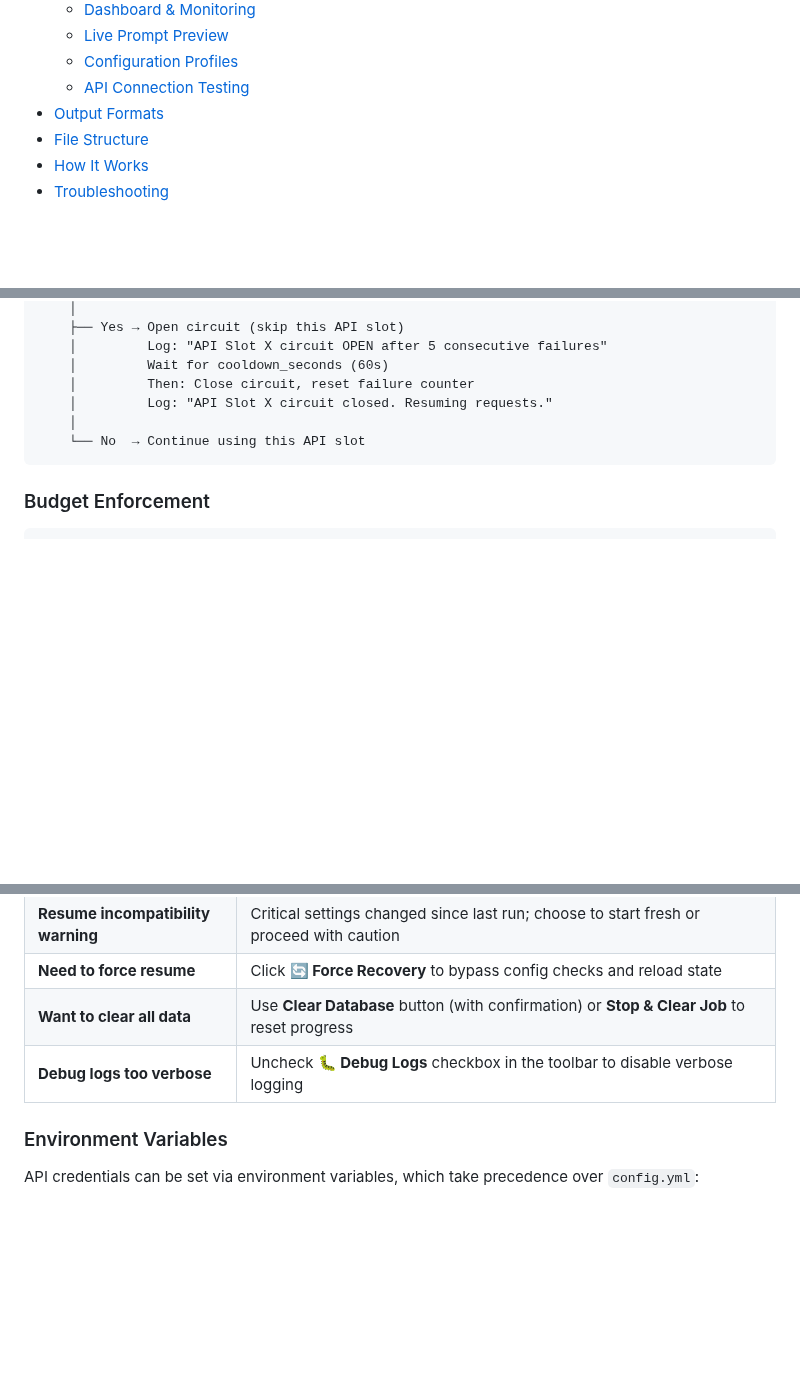
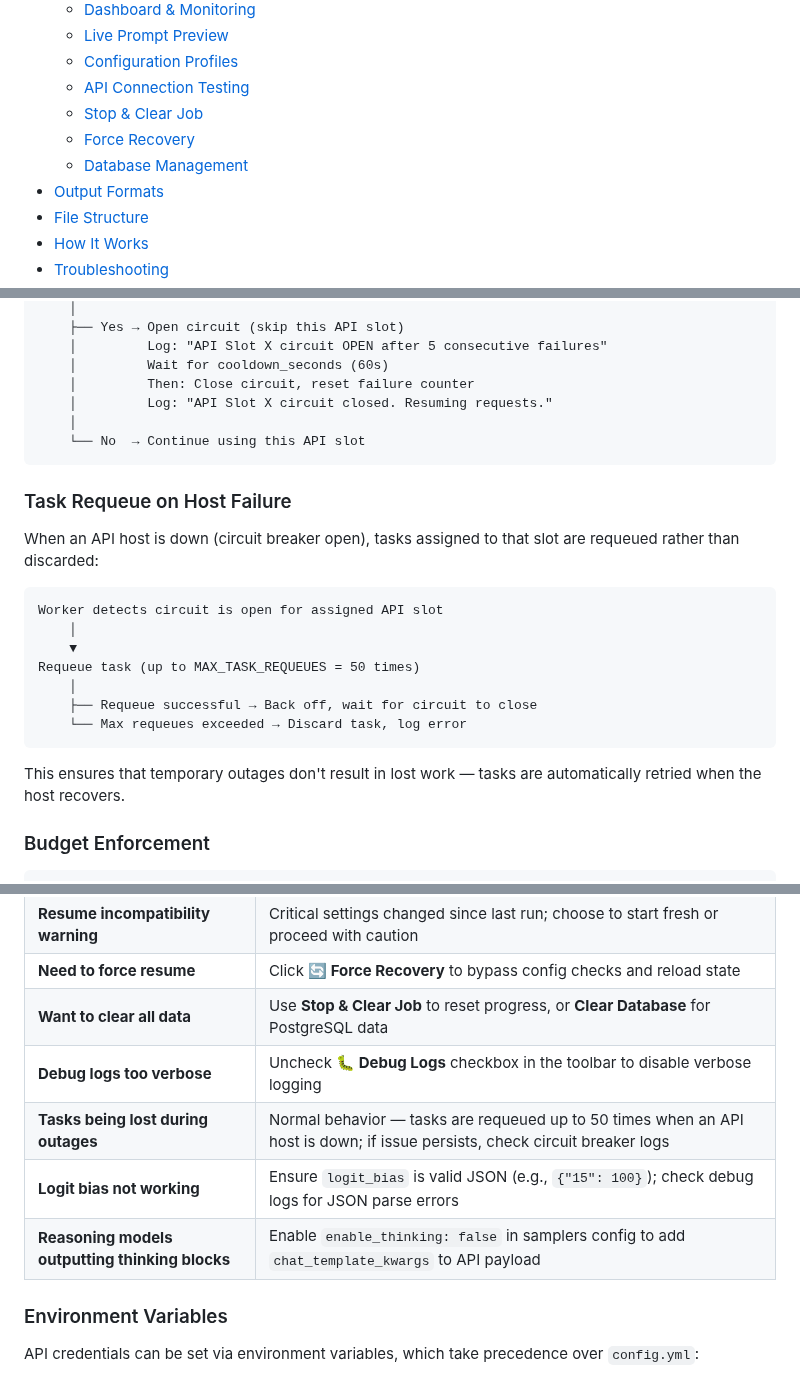
Before and after one commit to Ready-Art/Synthetic-Dataset-Generator, a Markdown page: README.md, 3 parts joined by grey strips. Drawn GitHub-style; blank space fills up the shorter version.

````diff
--- a/README.md
+++ b/README.md
@@ -27,6 +27,9 @@ A powerful, multi-threaded GUI application for generating high-quality synthetic
   - [Live Prompt Preview](#live-prompt-preview)
   - [Configuration Profiles](#configuration-profiles)
   - [API Connection Testing](#api-connection-testing)
+  - [Stop & Clear Job](#stop--clear-job)
+  - [Force Recovery](#force-recovery)
+  - [Database Management](#database-management)
 - [Output Formats](#-output-formats)
 - [File Structure](#-file-structure)
 - [How It Works](#-how-it-works)
@@ -678,6 +715,22 @@ Failure count >= max_consecutive_failures (5)?
     └── No  → Continue using this API slot
 ```
 
+### Task Requeue on Host Failure
+
+When an API host is down (circuit breaker open), tasks assigned to that slot are requeued rather than discarded:
+
+```
+Worker detects circuit is open for assigned API slot
+    │
+    ▼
+Requeue task (up to MAX_TASK_REQUEUES = 50 times)
+    │
+    ├── Requeue successful → Back off, wait for circuit to close
+    └── Max requeues exceeded → Discard task, log error
+```
+
+This ensures that temporary outages don't result in lost work — tasks are automatically retried when the host recovers.
+
 ### Budget Enforcement
 
 ```
@@ -718,8 +771,11 @@ Budget is checked at the start of each worker loop iteration with thread-safe ac
 | **API connection test fails** | Verify URL format (must include scheme like `https://`), model name, and API key |
 | **Resume incompatibility warning** | Critical settings changed since last run; choose to start fresh or proceed with caution |
 | **Need to force resume** | Click **🔄 Force Recovery** to bypass config checks and reload state |
-| **Want to clear all data** | Use **Clear Database** button (with confirmation) or **Stop & Clear Job** to reset progress |
+| **Want to clear all data** | Use **Stop & Clear Job** to reset progress, or **Clear Database** for PostgreSQL data |
 | **Debug logs too verbose** | Uncheck **🐛 Debug Logs** checkbox in the toolbar to disable verbose logging |
+| **Tasks being lost during outages** | Normal behavior — tasks are requeued up to 50 times when an API host is down; if issue persists, check circuit breaker logs |
+| **Logit bias not working** | Ensure `logit_bias` is valid JSON (e.g., `{"15": 100}`); check debug logs for JSON parse errors |
+| **Reasoning models outputting thinking blocks** | Enable `enable_thinking: false` in samplers config to add `chat_template_kwargs` to API payload |
 
 ### Environment Variables
 
````
Also changed, not shown: other parts of README.md (+46 -11 lines).
